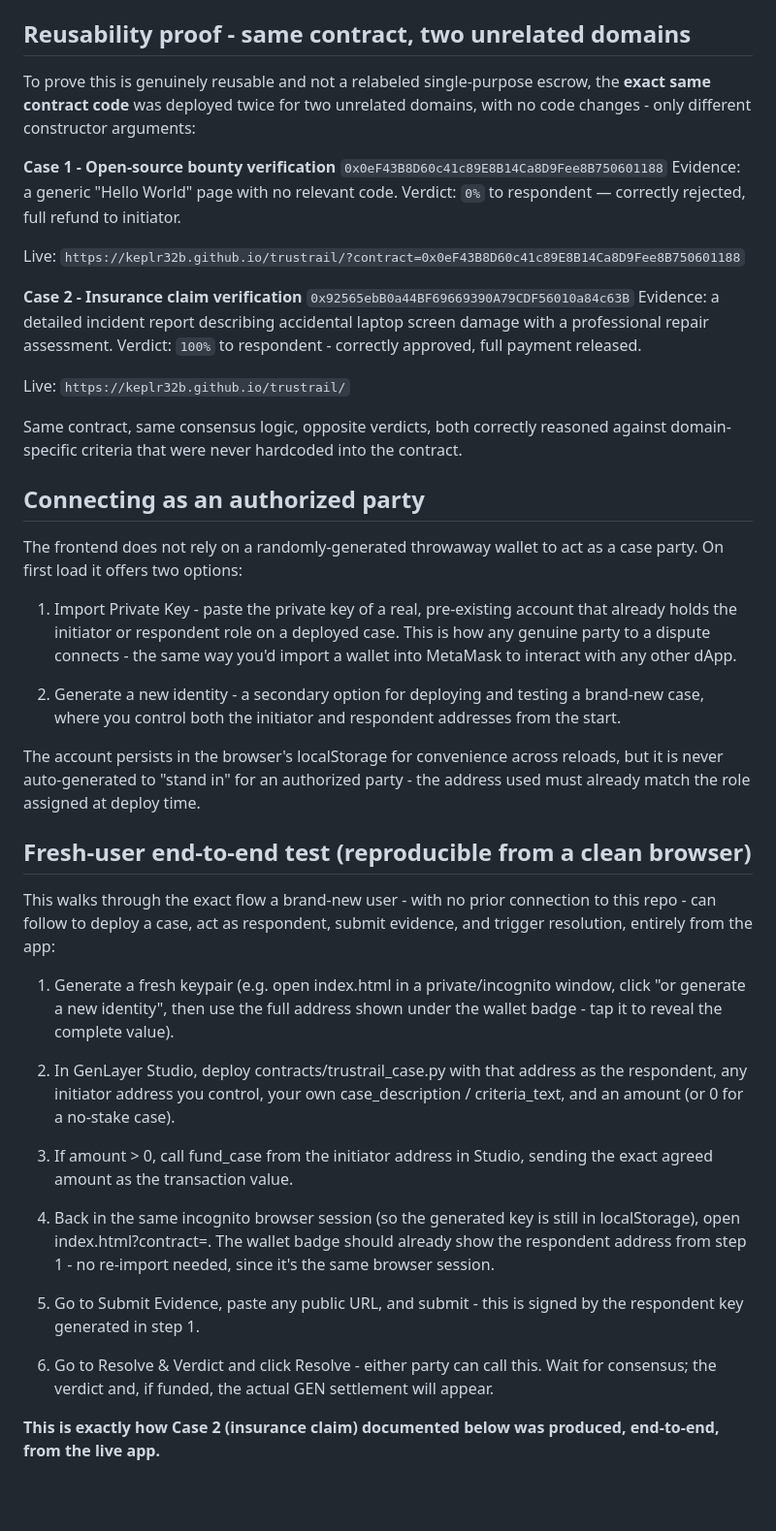
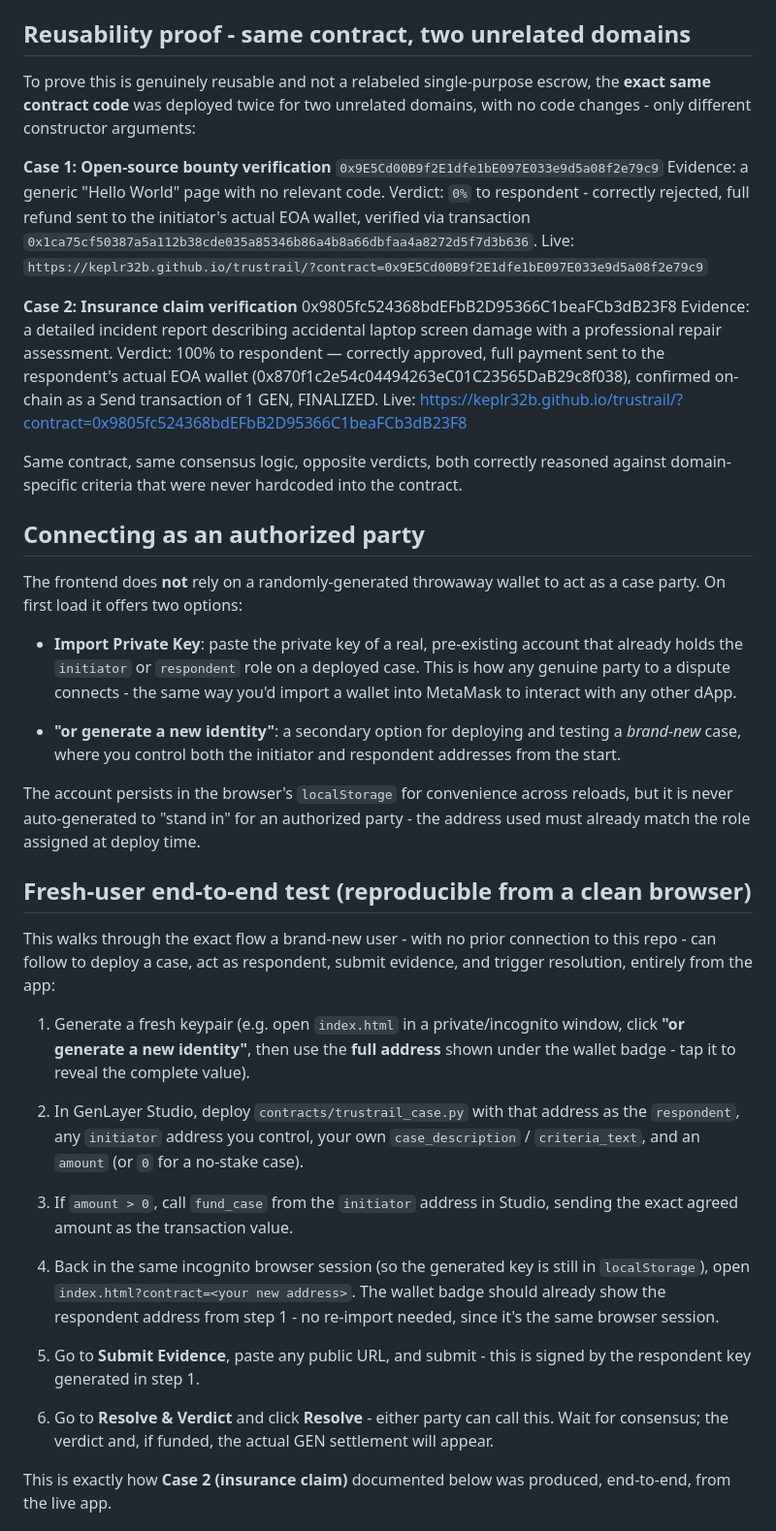
Before and after one commit to keplr32b/trustrail, a Markdown page: README.md, the part around one of its changes. Shown at 97% size. Rendered like a GitHub page; blank space fills up the shorter version.

```diff
--- a/README.md
+++ b/README.md
@@ -74,53 +83,51 @@ If you're deploying your own case, edit the `CONTRACT_ADDRESS` constant near the
 
 ## Reusability proof - same contract, two unrelated domains
 
-To prove this is genuinely reusable and not a relabeled single-purpose escrow, the **exact same contract code** was deployed twice for two unrelated domains, with no code changes - only different constructor
-arguments:
+To prove this is genuinely reusable and not a relabeled single-purpose escrow, the **exact same contract code** was deployed twice for two unrelated domains, with no code changes - only different constructor arguments:
 
-**Case 1 - Open-source bounty verification**
-`0x0eF43B8D60c41c89E8B14Ca8D9Fee8B750601188`
+**Case 1: Open-source bounty verification**
+`0x9E5Cd00B9f2E1dfe1bE097E033e9d5a08f2e79c9`
 Evidence: a generic "Hello World" page with no relevant code.
-Verdict: `0%` to respondent — correctly rejected, full refund to initiator.
+Verdict: `0%` to respondent - correctly rejected, full refund sent to the initiator's actual EOA wallet, verified via transaction
+`0x1ca75cf50387a5a112b38cde035a85346b86a4b8a66dbfaa4a8272d5f7d3b636`.
+Live: `https://keplr32b.github.io/trustrail/?contract=0x9E5Cd00B9f2E1dfe1bE097E033e9d5a08f2e79c9`
 
-Live: `https://keplr32b.github.io/trustrail/?contract=0x0eF43B8D60c41c89E8B14Ca8D9Fee8B750601188`
-
-**Case 2 - Insurance claim verification**
-`0x92565ebB0a44BF69669390A79CDF56010a84c63B`
-Evidence: a detailed incident report describing accidental laptop screen damage with a professional repair assessment.
-Verdict: `100%` to respondent - correctly approved, full payment released.
-
-Live: `https://keplr32b.github.io/trustrail/`
+**Case 2: Insurance claim verification**
+0x9805fc524368bdEFbB2D95366C1beaFCb3dB23F8
+Evidence: a detailed incident report describing accidental laptop screen
+damage with a professional repair assessment.
+Verdict: 100% to respondent — correctly approved, full payment sent to
+the respondent's actual EOA wallet (0x870f1c2e54c04494263eC01C23565DaB29c8f038),
+confirmed on-chain as a Send transaction of 1 GEN, FINALIZED.
+Live: https://keplr32b.github.io/trustrail/?contract=0x9805fc524368bdEFbB2D95366C1beaFCb3dB23F8
 
 Same contract, same consensus logic, opposite verdicts, both correctly reasoned against domain-specific criteria that were never hardcoded into the contract.
 
 ## Connecting as an authorized party
 
-The frontend does not rely on a randomly-generated throwaway wallet to act as a case party. On first load it offers two options:
+The frontend does **not** rely on a randomly-generated throwaway wallet to act as a case party. On first load it offers two options:
 
-1. Import Private Key - paste the private key of a real, pre-existing account that already holds the initiator or respondent role on a deployed case. This is how any genuine party to a dispute connects - the same way you'd import a wallet into MetaMask to interact with any other dApp.
+- **Import Private Key**: paste the private key of a real, pre-existing account that already holds the `initiator` or `respondent` role on a deployed case. This is how any genuine party to a dispute connects - the same way you'd import a wallet into MetaMask to interact with any other dApp.
 
-2. Generate a new identity - a secondary option for deploying and testing a brand-new case, where you control both the initiator and respondent addresses from the start.
+- **"or generate a new identity"**: a secondary option for deploying and testing a *brand-new* case, where you control both the initiator and respondent addresses from the start.
 
-The account persists in the browser's localStorage for convenience across reloads, but it is never auto-generated to "stand in" for an authorized party - the address used must already match the role assigned at deploy
-time.
+The account persists in the browser's `localStorage` for convenience across reloads, but it is never auto-generated to "stand in" for an authorized party - the address used must already match the role assigned at deploy time.
 
 ## Fresh-user end-to-end test (reproducible from a clean browser)
 
 This walks through the exact flow a brand-new user - with no prior connection to this repo - can follow to deploy a case, act as respondent, submit evidence, and trigger resolution, entirely from the app:
 
-1. Generate a fresh keypair (e.g. open index.html in a private/incognito window, click "or generate a new identity", then use the full address shown under the wallet badge - tap it to reveal the complete value).
+1. Generate a fresh keypair (e.g. open `index.html` in a private/incognito window, click **"or generate a new identity"**, then use the **full address** shown under the wallet badge - tap it to reveal the complete value).
 
-2. In GenLayer Studio, deploy contracts/trustrail_case.py with that address as the respondent, any initiator address you control, your own case_description / criteria_text, and an amount (or 0 for a no-stake case).
+2. In GenLayer Studio, deploy `contracts/trustrail_case.py` with that address as the `respondent`, any `initiator` address you control, your own `case_description` / `criteria_text`, and an `amount` (or `0` for a no-stake case).
 
-3. If amount > 0, call fund_case from the initiator address in
-Studio, sending the exact agreed amount as the transaction value.
+3. If `amount > 0`, call `fund_case` from the `initiator` address in Studio, sending the exact agreed amount as the transaction value.
 
-4. Back in the same incognito browser session (so the generated key is still in localStorage), open index.html?contract=<your new address>. The wallet badge should already show the respondent address from step 1 - no re-import needed, since it's the same browser session.
+4. Back in the same incognito browser session (so the generated key is still in `localStorage`), open `index.html?contract=<your new address>`. The wallet badge should already show the respondent address from step 1 - no re-import needed, since it's the same browser session.
 
-5. Go to Submit Evidence, paste any public URL, and submit - this is signed by the respondent key generated in step 1.
+5. Go to **Submit Evidence**, paste any public URL, and submit - this is signed by the respondent key generated in step 1.
 
-6. Go to Resolve & Verdict and click Resolve - either party can
-call this. Wait for consensus; the verdict and, if funded, the actual GEN settlement will appear.
+6. Go to **Resolve & Verdict** and click **Resolve** - either party can call this. Wait for consensus; the verdict and, if funded, the actual GEN settlement will appear.
 
-**This is exactly how Case 2 (insurance claim) documented below was produced, end-to-end, from the live app.**
+This is exactly how **Case 2 (insurance claim)** documented below was produced, end-to-end, from the live app.
 
```
Also changed, not shown: other parts of README.md (+45 -21 lines).
